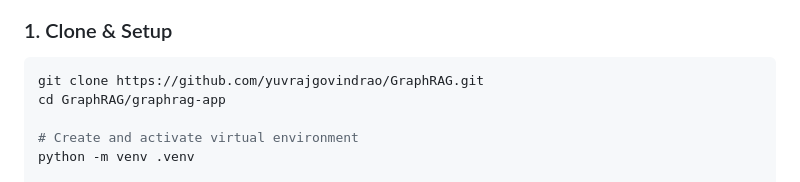
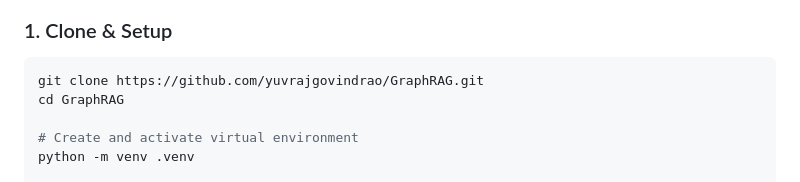
Before and after one commit to yuvrajgovindrao/GraphRAG, a Markdown page: README.md, the part around the change. Drawn GitHub-style.

````diff
--- a/README.md
+++ b/README.md
@@ -51,7 +51,7 @@ PDF / Text Upload ──► PyMuPDF Parsing ──► SentenceSplitter Chunking
 
 ```bash
 git clone https://github.com/yuvrajgovindrao/GraphRAG.git
-cd GraphRAG/graphrag-app
+cd GraphRAG
 
 # Create and activate virtual environment
 python -m venv .venv
````
